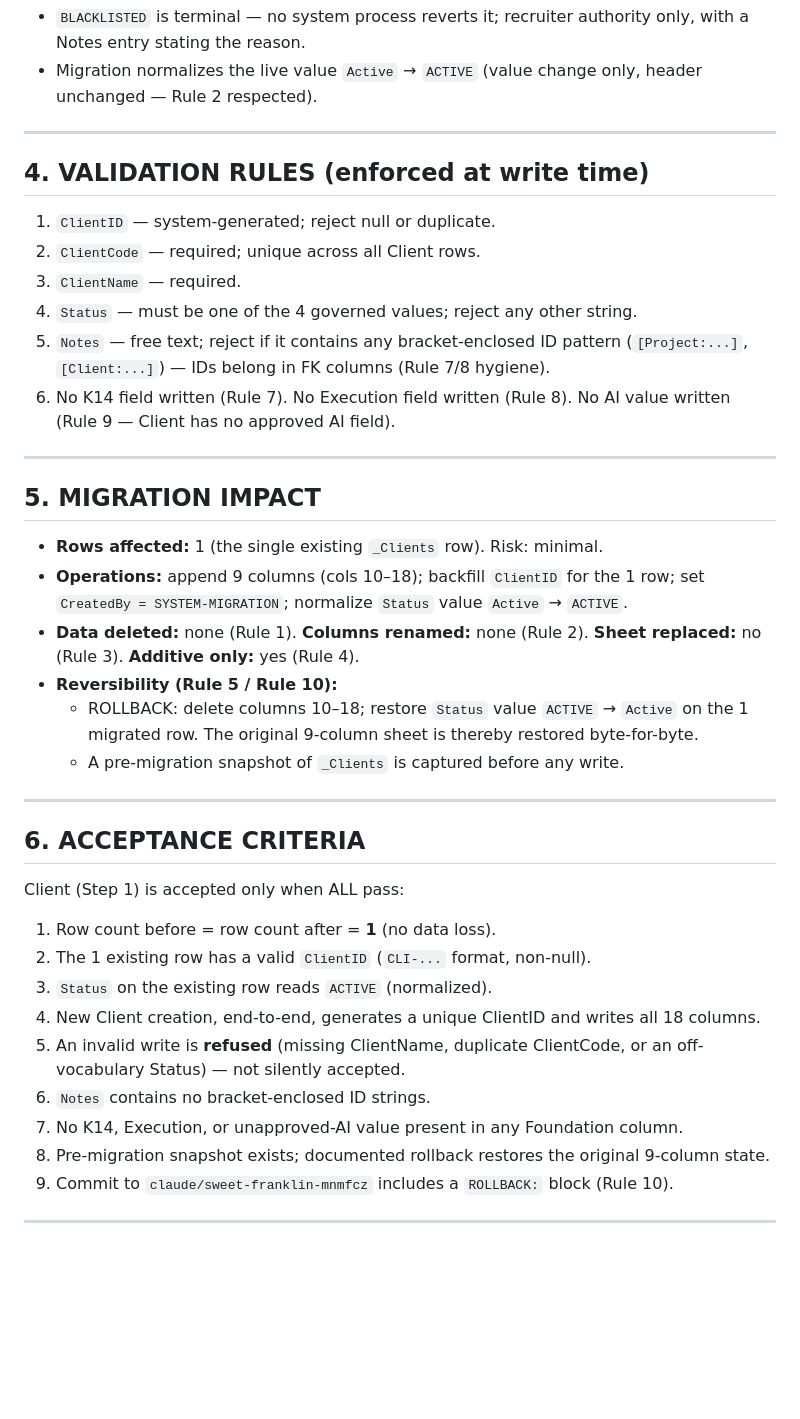
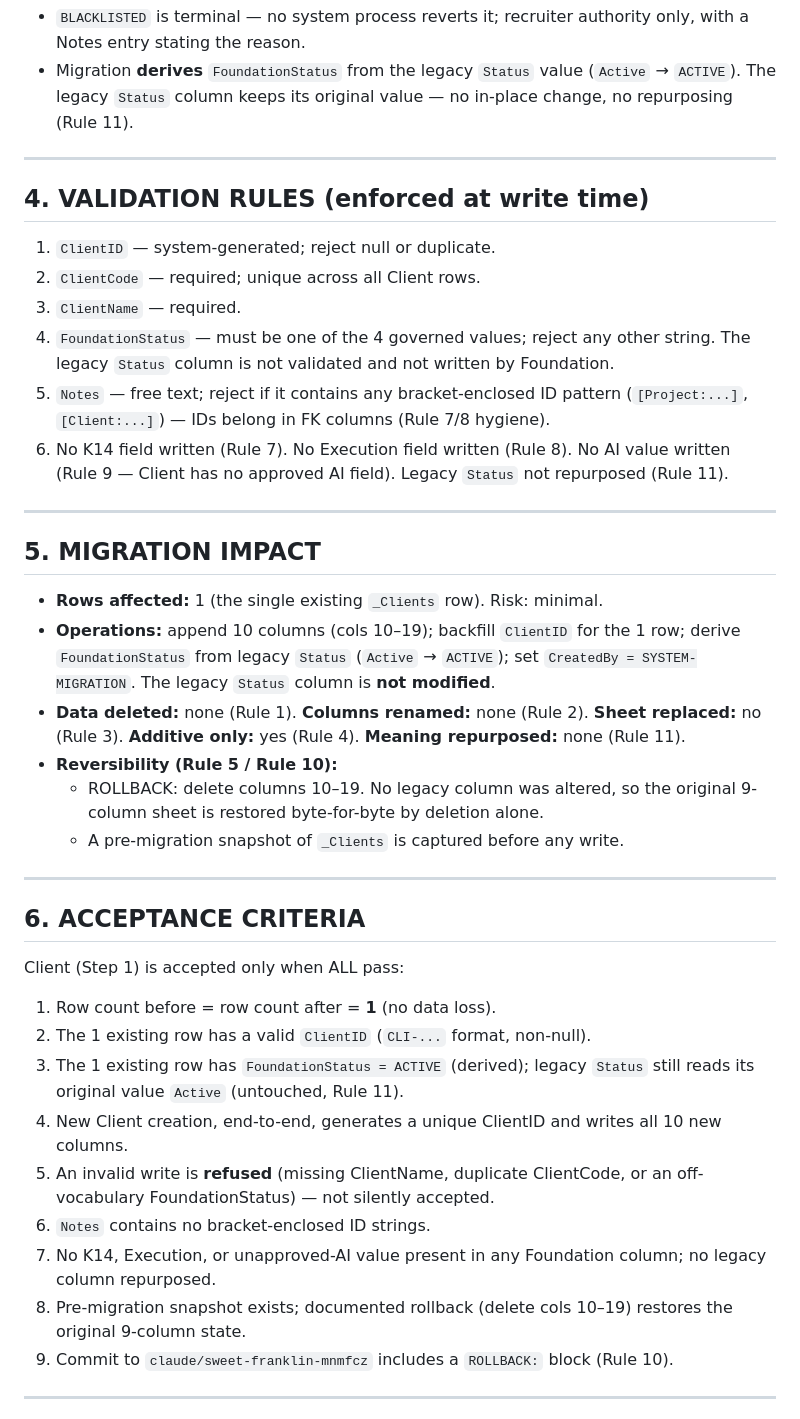
Before and after one commit to safwanyshaikh/alyousuf-recruitment, a Markdown page: CLIENT_ENTITY_FINAL.md, the part around one of its changes. Drawn GitHub-style; blank space fills up the shorter version.

```diff
--- a/CLIENT_ENTITY_FINAL.md
+++ b/CLIENT_ENTITY_FINAL.md
@@ -62,7 +68,8 @@ ACTIVE · INACTIVE · BLACKLISTED · PROSPECT
 - `BLACKLISTED` is terminal — no system process reverts it; recruiter authority only,
   with a Notes entry stating the reason.
-- Migration normalizes the live value `Active` → `ACTIVE` (value change only, header
-  unchanged — Rule 2 respected).
+- Migration **derives** `FoundationStatus` from the legacy `Status` value
+  (`Active` → `ACTIVE`). The legacy `Status` column keeps its original value — no
+  in-place change, no repurposing (Rule 11).
 
 ---
 
@@ -71,24 +78,28 @@ ACTIVE · INACTIVE · BLACKLISTED · PROSPECT
 1. `ClientID` — system-generated; reject null or duplicate.
 2. `ClientCode` — required; unique across all Client rows.
 3. `ClientName` — required.
-4. `Status` — must be one of the 4 governed values; reject any other string.
+4. `FoundationStatus` — must be one of the 4 governed values; reject any other string.
+   The legacy `Status` column is not validated and not written by Foundation.
 5. `Notes` — free text; reject if it contains any bracket-enclosed ID pattern
    (`[Project:...]`, `[Client:...]`) — IDs belong in FK columns (Rule 7/8 hygiene).
 6. No K14 field written (Rule 7). No Execution field written (Rule 8). No AI value
-   written (Rule 9 — Client has no approved AI field).
+   written (Rule 9 — Client has no approved AI field). Legacy `Status` not repurposed
+   (Rule 11).
 
 ---
 
 ## 5. MIGRATION IMPACT
 
 - **Rows affected:** 1 (the single existing `_Clients` row). Risk: minimal.
-- **Operations:** append 9 columns (cols 10–18); backfill `ClientID` for the 1 row;
-  set `CreatedBy = SYSTEM-MIGRATION`; normalize `Status` value `Active` → `ACTIVE`.
+- **Operations:** append 10 columns (cols 10–19); backfill `ClientID` for the 1 row;
+  derive `FoundationStatus` from legacy `Status` (`Active` → `ACTIVE`); set
+  `CreatedBy = SYSTEM-MIGRATION`. The legacy `Status` column is **not modified**.
 - **Data deleted:** none (Rule 1). **Columns renamed:** none (Rule 2). **Sheet
-  replaced:** no (Rule 3). **Additive only:** yes (Rule 4).
+  replaced:** no (Rule 3). **Additive only:** yes (Rule 4). **Meaning repurposed:**
+  none (Rule 11).
 - **Reversibility (Rule 5 / Rule 10):**
-  - ROLLBACK: delete columns 10–18; restore `Status` value `ACTIVE` → `Active` on the
-    1 migrated row. The original 9-column sheet is thereby restored byte-for-byte.
+  - ROLLBACK: delete columns 10–19. No legacy column was altered, so the original
+    9-column sheet is restored byte-for-byte by deletion alone.
   - A pre-migration snapshot of `_Clients` is captured before any write.
 
 ---
@@ -99,15 +110,17 @@ Client (Step 1) is accepted only when ALL pass:
 
 1. Row count before = row count after = **1** (no data loss).
 2. The 1 existing row has a valid `ClientID` (`CLI-...` format, non-null).
-3. `Status` on the existing row reads `ACTIVE` (normalized).
-4. New Client creation, end-to-end, generates a unique ClientID and writes all 18
+3. The 1 existing row has `FoundationStatus = ACTIVE` (derived); legacy `Status` still
+   reads its original value `Active` (untouched, Rule 11).
+4. New Client creation, end-to-end, generates a unique ClientID and writes all 10 new
    columns.
 5. An invalid write is **refused** (missing ClientName, duplicate ClientCode, or an
-   off-vocabulary Status) — not silently accepted.
+   off-vocabulary FoundationStatus) — not silently accepted.
 6. `Notes` contains no bracket-enclosed ID strings.
-7. No K14, Execution, or unapproved-AI value present in any Foundation column.
-8. Pre-migration snapshot exists; documented rollback restores the original 9-column
-   state.
+7. No K14, Execution, or unapproved-AI value present in any Foundation column; no legacy
+   column repurposed.
+8. Pre-migration snapshot exists; documented rollback (delete cols 10–19) restores the
+   original 9-column state.
 9. Commit to `claude/sweet-franklin-mnmfcz` includes a `ROLLBACK:` block (Rule 10).
 
 ---
```
Also changed, not shown: other parts of CLIENT_ENTITY_FINAL.md (+22 -16 lines), FOUNDATION_BUILD_RULES.md (+40 -3 lines).
